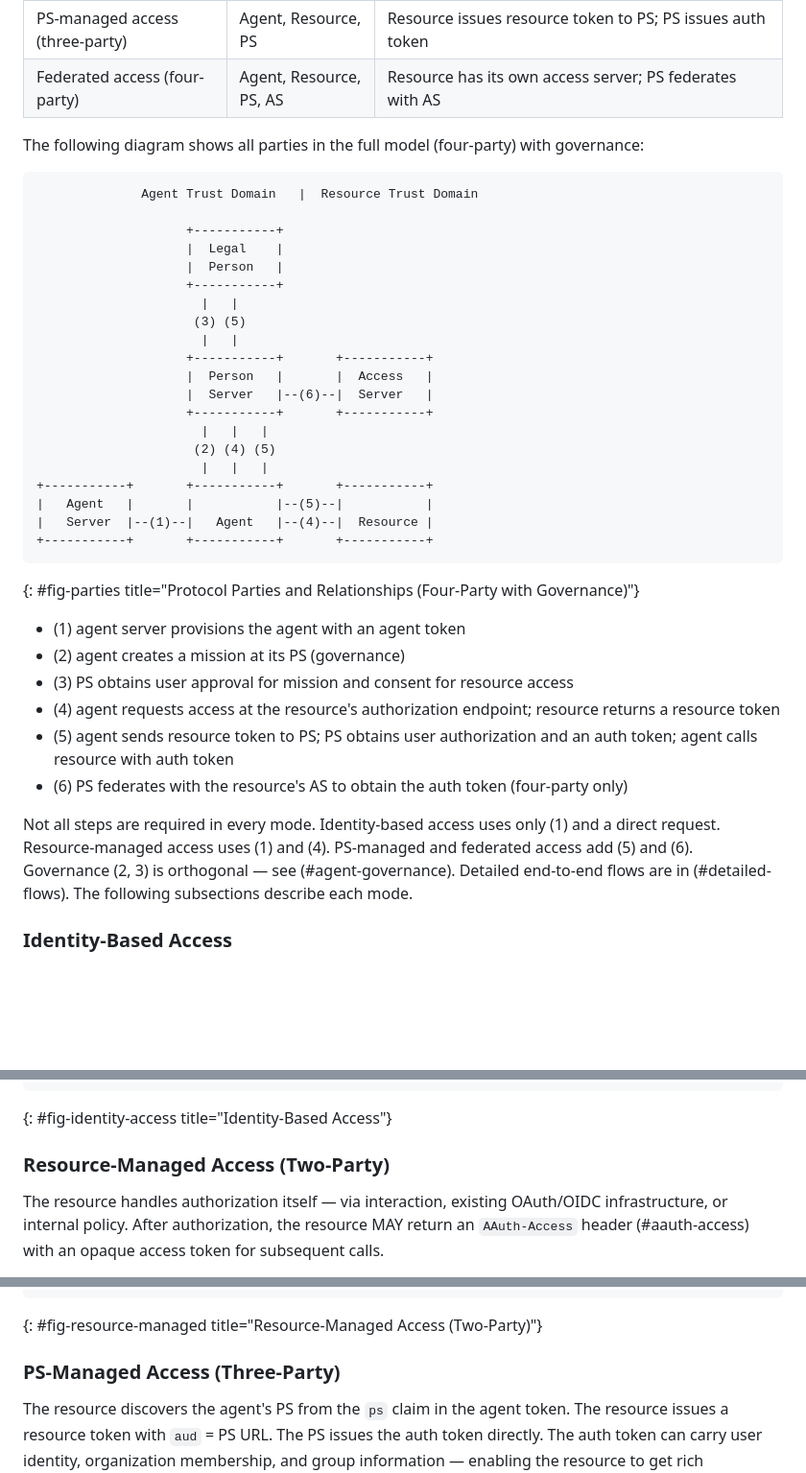
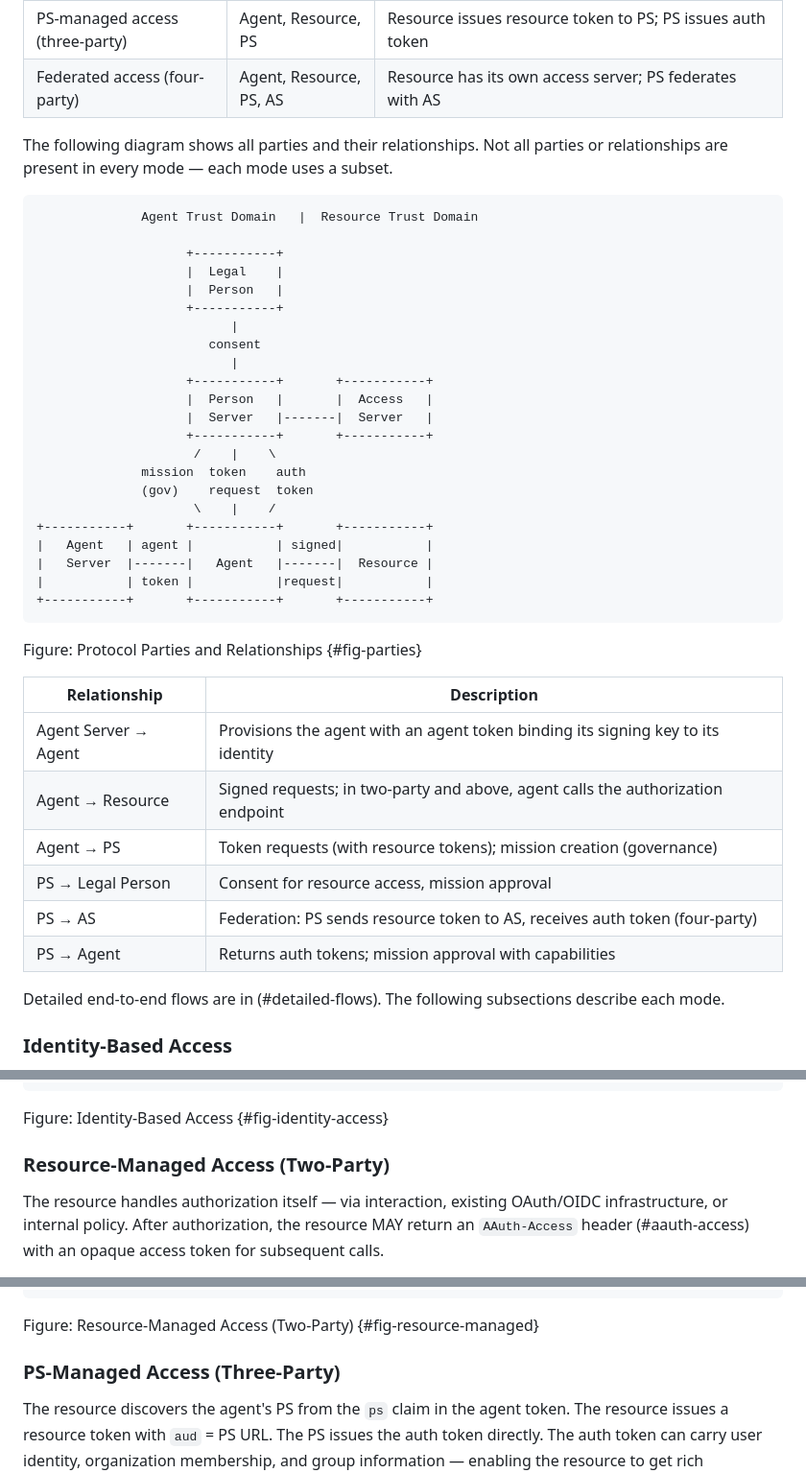
Before and after one commit to dickhardt/agent-auth, a Markdown page: draft-hardt-aauth-protocol.md, 3 parts joined by grey strips. Shown at 96% size. Drawn GitHub-style; blank space fills up the shorter version.

Commit message:
Fix figure captions, redesign party relationship diagram
- Fix mmark figure syntax: use 'Figure: caption {#id}' instead of
  IAL syntax which was rendering as literal text
- Redesign main party diagram: replace numbered steps with labeled
  relationships and a table describing each one; removes confusion
  about which steps apply in which mode
- All 9 figures now render with proper numbered captions

Co-Authored-By: Claude Opus 4.6 (1M context) <noreply@anthropic.com>

```diff
--- a/draft-hardt-aauth-protocol.md
+++ b/draft-hardt-aauth-protocol.md
@@ -183,7 +183,7 @@ AAuth supports four resource access modes, each adding parties and capabilities.
 | PS-managed access (three-party) | Agent, Resource, PS | Resource issues resource token to PS; PS issues auth token |
 | Federated access (four-party) | Agent, Resource, PS, AS | Resource has its own access server; PS federates with AS |
 
-The following diagram shows all parties in the full model (four-party) with governance:
+The following diagram shows all parties and their relationships. Not all parties or relationships are present in every mode — each mode uses a subset.
 
 ~~~ ascii-art
               Agent Trust Domain   |  Resource Trust Domain
@@ -192,31 +192,35 @@ The following diagram shows all parties in the full model (four-party) with gove
                     |  Legal    |
                     |  Person   |
                     +-----------+
-                      |   |
-                     (3) (5)
-                      |   |
+                          |
+                       consent
+                          |
                     +-----------+       +-----------+
                     |  Person   |       |  Access   |
-                    |  Server   |--(6)--|  Server   |
+                    |  Server   |-------|  Server   |
                     +-----------+       +-----------+
-                      |   |   |
-                     (2) (4) (5)
-                      |   |   |
+                     /    |    \
+              mission  token    auth
+              (gov)    request  token
+                     \    |    /
 +-----------+       +-----------+       +-----------+
-|   Agent   |       |           |--(5)--|           |
-|   Server  |--(1)--|   Agent   |--(4)--|  Resource |
+|   Agent   | agent |           | signed|           |
+|   Server  |-------|   Agent   |-------|  Resource |
+|           | token |           |request|           |
 +-----------+       +-----------+       +-----------+
 ~~~
-{: #fig-parties title="Protocol Parties and Relationships (Four-Party with Governance)"}
-
-- (1) agent server provisions the agent with an agent token
-- (2) agent creates a mission at its PS (governance)
-- (3) PS obtains user approval for mission and consent for resource access
-- (4) agent requests access at the resource's authorization endpoint; resource returns a resource token
-- (5) agent sends resource token to PS; PS obtains user authorization and an auth token; agent calls resource with auth token
-- (6) PS federates with the resource's AS to obtain the auth token (four-party only)
-
-Not all steps are required in every mode. Identity-based access uses only (1) and a direct request. Resource-managed access uses (1) and (4). PS-managed and federated access add (5) and (6). Governance (2, 3) is orthogonal — see (#agent-governance). Detailed end-to-end flows are in (#detailed-flows). The following subsections describe each mode.
+Figure: Protocol Parties and Relationships {#fig-parties}
+
+| Relationship | Description |
+|------|-------------|
+| Agent Server → Agent | Provisions the agent with an agent token binding its signing key to its identity |
+| Agent → Resource | Signed requests; in two-party and above, agent calls the authorization endpoint |
+| Agent → PS | Token requests (with resource tokens); mission creation (governance) |
+| PS → Legal Person | Consent for resource access, mission approval |
+| PS → AS | Federation: PS sends resource token to AS, receives auth token (four-party) |
+| PS → Agent | Returns auth tokens; mission approval with capabilities |
+
+Detailed end-to-end flows are in (#detailed-flows). The following subsections describe each mode.
 
 ### Identity-Based Access
 
@@ -232,7 +236,7 @@ Agent                                       Resource
   |  200 OK                                    |
   |<-------------------------------------------|
 ~~~
-{: #fig-identity-access title="Identity-Based Access"}
+Figure: Identity-Based Access {#fig-identity-access}
 
 ### Resource-Managed Access (Two-Party)
 
@@ -264,7 +268,7 @@ Agent                                       Resource
   |  200 OK                                    |
   |<-------------------------------------------|
 ~~~
-{: #fig-resource-managed title="Resource-Managed Access (Two-Party)"}
+Figure: Resource-Managed Access (Two-Party) {#fig-resource-managed}
 
 ### PS-Managed Access (Three-Party)
 
```
Also changed, not shown: other parts of draft-hardt-aauth-protocol.md (+6 -6 lines).
